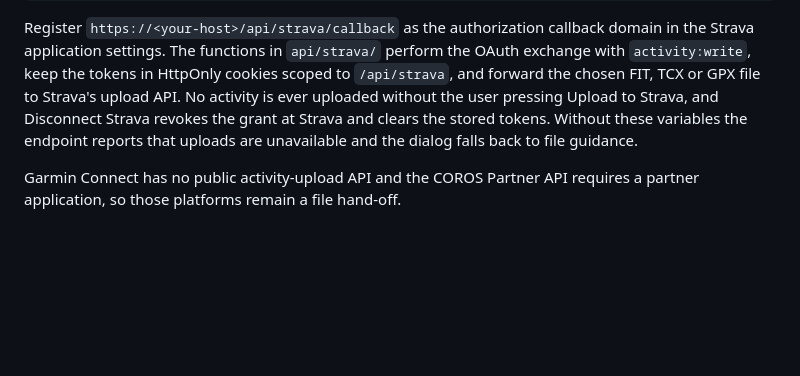
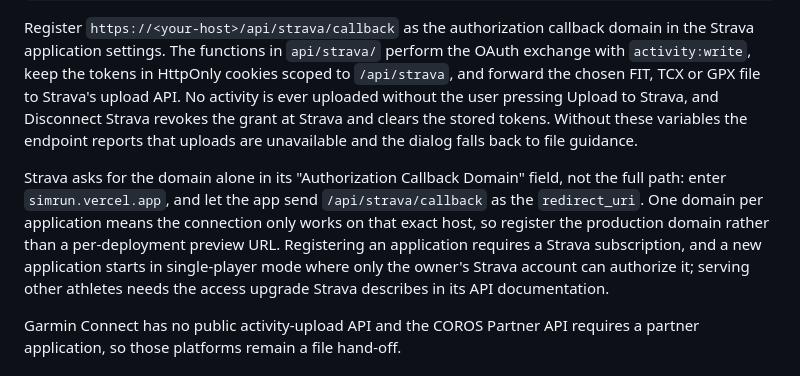
Before and after one commit to exterminatorrat/simrun, a Markdown page: README.md, the part around the change. GitHub-like rendering; blank space fills up the shorter version.

Commit message:
Spell out the Strava application fields and access limits
Strava asks for the domain only in its callback field, one domain per
application means preview hosts cannot authorize, and a new application
starts in single-player mode behind a subscription. Recording that keeps
the setup instructions usable and stops the feature looking generally
available when only the owner can connect.

Co-authored-by: Harry Jin <harrythemen@outlook.com>

````diff
--- a/README.md
+++ b/README.md
@@ -88,6 +88,8 @@ STRAVA_REDIRECT_URI=...    # optional; defaults to https://<your-host>/api/strav
 ```
 
 Register `https://<your-host>/api/strava/callback` as the authorization callback domain in the Strava application settings. The functions in `api/strava/` perform the OAuth exchange with `activity:write`, keep the tokens in HttpOnly cookies scoped to `/api/strava`, and forward the chosen FIT, TCX or GPX file to Strava's upload API. No activity is ever uploaded without the user pressing Upload to Strava, and Disconnect Strava revokes the grant at Strava and clears the stored tokens. Without these variables the endpoint reports that uploads are unavailable and the dialog falls back to file guidance.
+
+Strava asks for the domain alone in its "Authorization Callback Domain" field, not the full path: enter `simrun.vercel.app`, and let the app send `/api/strava/callback` as the `redirect_uri`. One domain per application means the connection only works on that exact host, so register the production domain rather than a per-deployment preview URL. Registering an application requires a Strava subscription, and a new application starts in single-player mode where only the owner's Strava account can authorize it; serving other athletes needs the access upgrade Strava describes in its API documentation.
 
 Garmin Connect has no public activity-upload API and the COROS Partner API requires a partner application, so those platforms remain a file hand-off.
 
````
